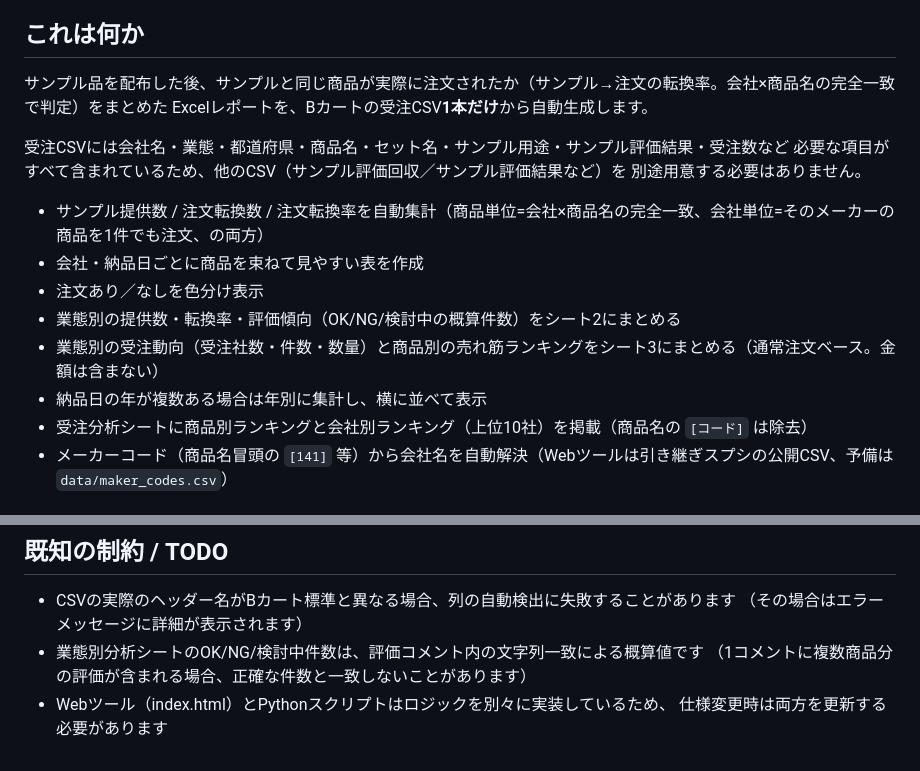
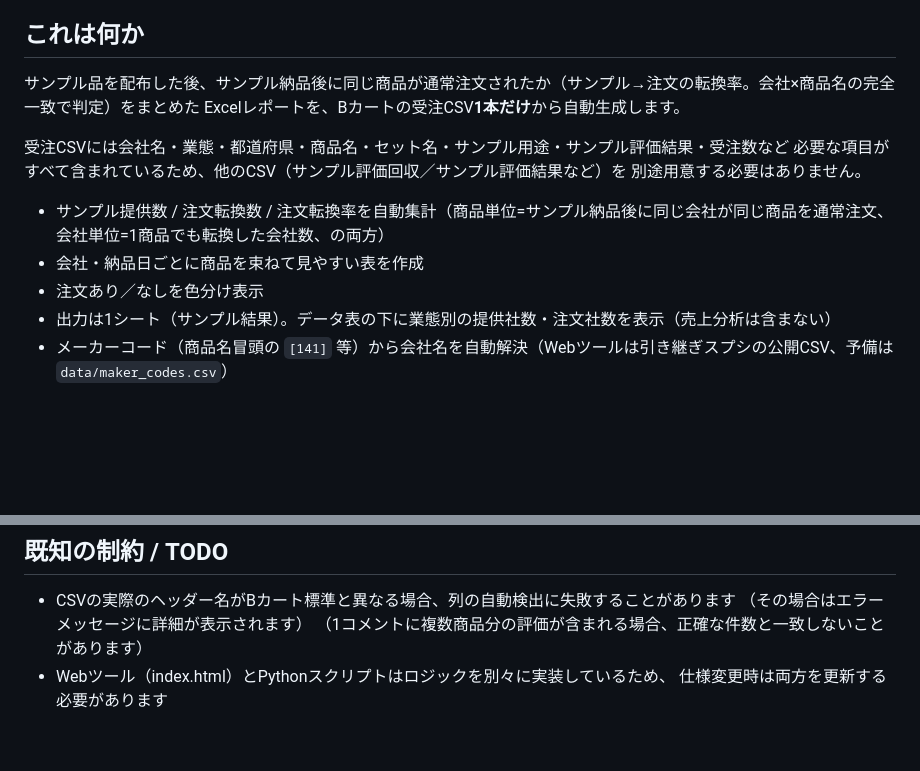
Before and after one commit to ohta84/sample-feedback, a Markdown page: README.md, 2 parts joined by grey strips. GitHub-like rendering; blank space fills up the shorter version.

```diff
--- a/README.md
+++ b/README.md
@@ -4,20 +4,17 @@ Bカートの受注CSV（1本、または複数本）から、メーカー別の
 
 ## これは何か
 
-サンプル品を配布した後、サンプルと同じ商品が実際に注文されたか（サンプル→注文の転換率。会社×商品名の完全一致で判定）をまとめた
+サンプル品を配布した後、サンプル納品後に同じ商品が通常注文されたか（サンプル→注文の転換率。会社×商品名の完全一致で判定）をまとめた
 Excelレポートを、Bカートの受注CSV**1本だけ**から自動生成します。
 
 受注CSVには会社名・業態・都道府県・商品名・セット名・サンプル用途・サンプル評価結果・受注数など
 必要な項目がすべて含まれているため、他のCSV（サンプル評価回収／サンプル評価結果など）を
 別途用意する必要はありません。
 
-- サンプル提供数 / 注文転換数 / 注文転換率を自動集計（商品単位=会社×商品名の完全一致、会社単位=そのメーカーの商品を1件でも注文、の両方）
+- サンプル提供数 / 注文転換数 / 注文転換率を自動集計（商品単位=サンプル納品後に同じ会社が同じ商品を通常注文、会社単位=1商品でも転換した会社数、の両方）
 - 会社・納品日ごとに商品を束ねて見やすい表を作成
 - 注文あり／なしを色分け表示
-- 業態別の提供数・転換率・評価傾向（OK/NG/検討中の概算件数）をシート2にまとめる
-- 業態別の受注動向（受注社数・件数・数量）と商品別の売れ筋ランキングをシート3にまとめる（通常注文ベース。金額は含まない）
-- 納品日の年が複数ある場合は年別に集計し、横に並べて表示
-- 受注分析シートに商品別ランキングと会社別ランキング（上位10社）を掲載（商品名の `[コード]` は除去）
+- 出力は1シート（サンプル結果）。データ表の下に業態別の提供社数・注文社数を表示（売上分析は含まない）
 - メーカーコード（商品名冒頭の `[141]` 等）から会社名を自動解決（Webツールは引き継ぎスプシの公開CSV、予備は `data/maker_codes.csv`）
 
 ## 使い方（Webツール・GitHub Pages）
@@ -97,7 +94,6 @@ sample-feedback-excel/
 
 - CSVの実際のヘッダー名がBカート標準と異なる場合、列の自動検出に失敗することがあります
   （その場合はエラーメッセージに詳細が表示されます）
-- 業態別分析シートのOK/NG/検討中件数は、評価コメント内の文字列一致による概算値です
   （1コメントに複数商品分の評価が含まれる場合、正確な件数と一致しないことがあります）
 - Webツール（index.html）とPythonスクリプトはロジックを別々に実装しているため、
   仕様変更時は両方を更新する必要があります
```
